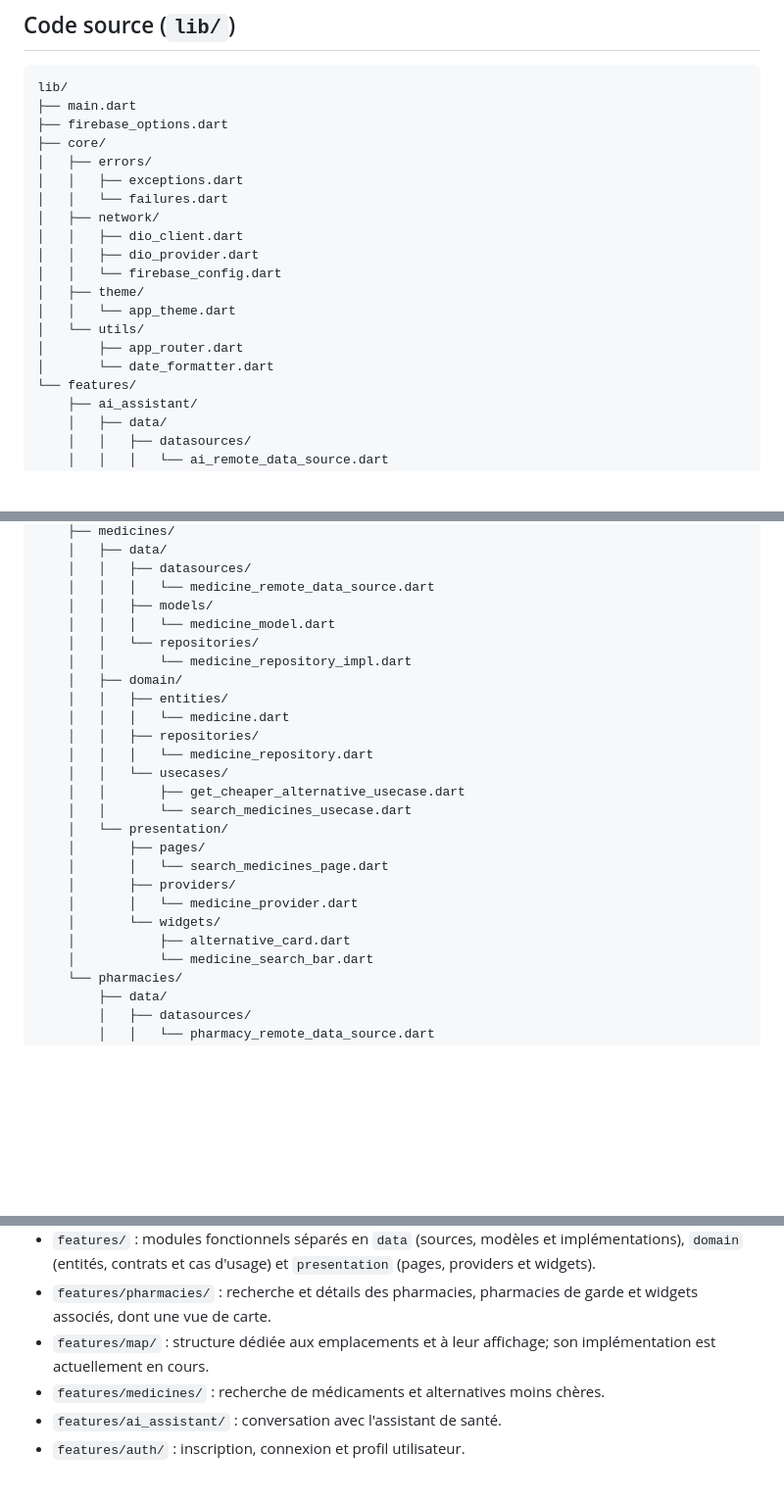
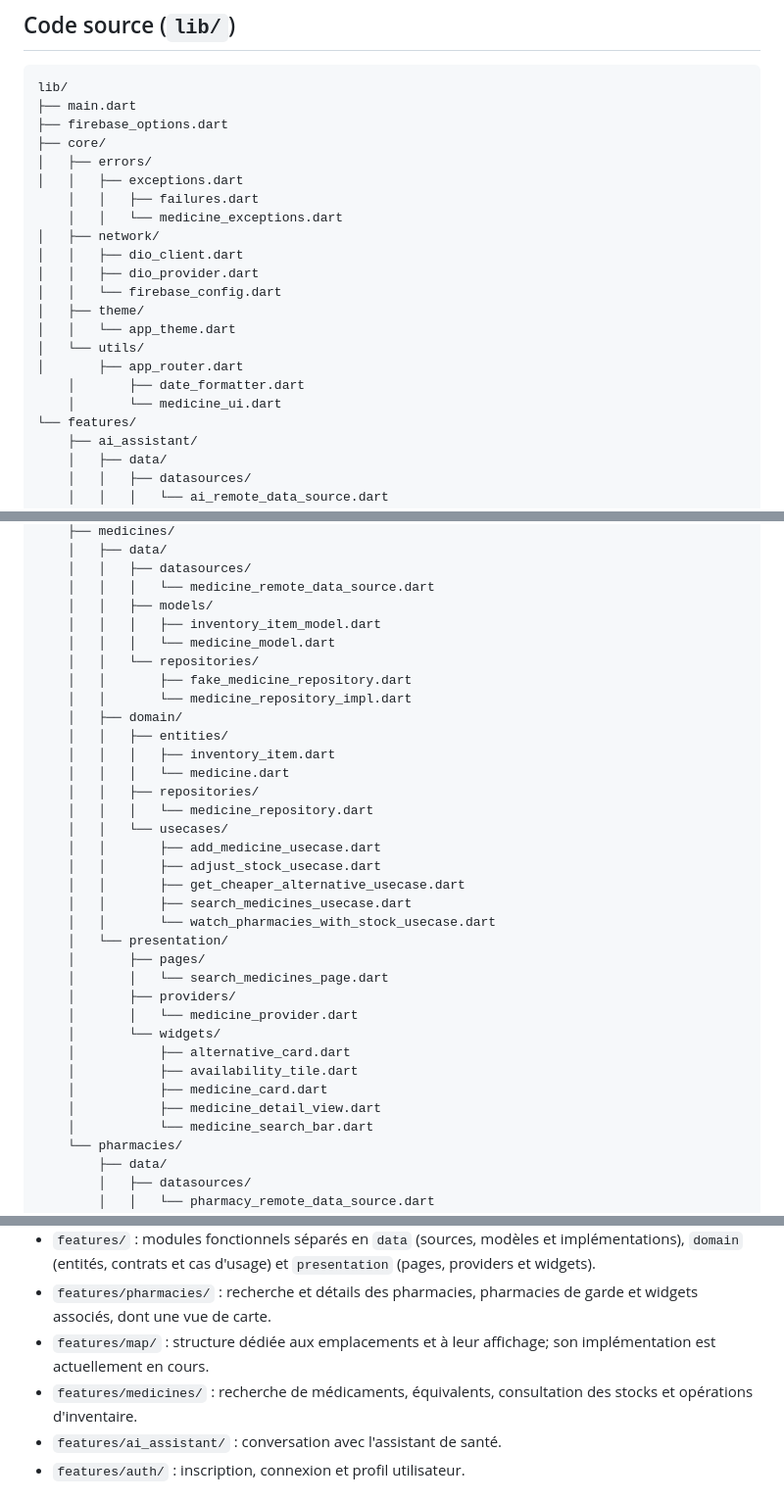
Before and after one commit to yamariel/find_pharma, a Markdown page: README.md, 3 parts joined by grey strips. Shown at 98% size. Drawn GitHub-style; blank space fills up the shorter version.

Commit message:
docs: met à jour l'arborescence medicines

```diff
--- a/README.md
+++ b/README.md
@@ -11,7 +11,8 @@ lib/
 ├── core/
 │   ├── errors/
 │   │   ├── exceptions.dart
-│   │   └── failures.dart
+	│   │   ├── failures.dart
+	│   │   └── medicine_exceptions.dart
 │   ├── network/
 │   │   ├── dio_client.dart
 │   │   ├── dio_provider.dart
@@ -20,7 +21,8 @@ lib/
 │   │   └── app_theme.dart
 │   └── utils/
 │       ├── app_router.dart
-│       └── date_formatter.dart
+	│       ├── date_formatter.dart
+	│       └── medicine_ui.dart
 └── features/
 	├── ai_assistant/
 	│   ├── data/
@@ -87,17 +89,23 @@ lib/
 	│   │   ├── datasources/
 	│   │   │   └── medicine_remote_data_source.dart
 	│   │   ├── models/
+	│   │   │   ├── inventory_item_model.dart
 	│   │   │   └── medicine_model.dart
 	│   │   └── repositories/
+	│   │       ├── fake_medicine_repository.dart
 	│   │       └── medicine_repository_impl.dart
 	│   ├── domain/
 	│   │   ├── entities/
+	│   │   │   ├── inventory_item.dart
 	│   │   │   └── medicine.dart
 	│   │   ├── repositories/
 	│   │   │   └── medicine_repository.dart
 	│   │   └── usecases/
+	│   │       ├── add_medicine_usecase.dart
+	│   │       ├── adjust_stock_usecase.dart
 	│   │       ├── get_cheaper_alternative_usecase.dart
-	│   │       └── search_medicines_usecase.dart
+	│   │       ├── search_medicines_usecase.dart
+	│   │       └── watch_pharmacies_with_stock_usecase.dart
 	│   └── presentation/
 	│       ├── pages/
 	│       │   └── search_medicines_page.dart
@@ -105,6 +113,9 @@ lib/
 	│       │   └── medicine_provider.dart
 	│       └── widgets/
 	│           ├── alternative_card.dart
+	│           ├── availability_tile.dart
+	│           ├── medicine_card.dart
+	│           ├── medicine_detail_view.dart
 	│           └── medicine_search_bar.dart
 	└── pharmacies/
 		├── data/
@@ -140,7 +151,7 @@ lib/
 - `features/` : modules fonctionnels séparés en `data` (sources, modèles et implémentations), `domain` (entités, contrats et cas d'usage) et `presentation` (pages, providers et widgets).
 - `features/pharmacies/` : recherche et détails des pharmacies, pharmacies de garde et widgets associés, dont une vue de carte.
 - `features/map/` : structure dédiée aux emplacements et à leur affichage; son implémentation est actuellement en cours.
-- `features/medicines/` : recherche de médicaments et alternatives moins chères.
+- `features/medicines/` : recherche de médicaments, équivalents, consultation des stocks et opérations d'inventaire.
 - `features/ai_assistant/` : conversation avec l'assistant de santé.
 - `features/auth/` : inscription, connexion et profil utilisateur.
 
```
